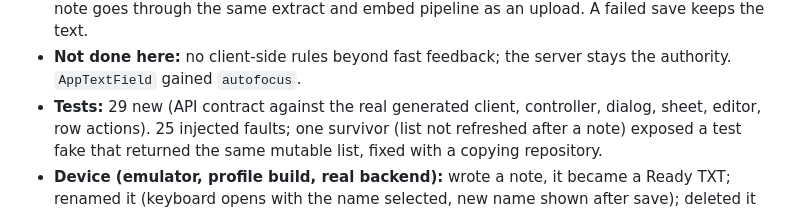
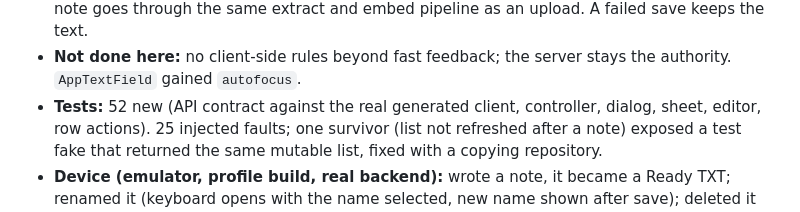
Before and after one commit to Tunasmelt/Cerebro-Flutter, a Markdown page: CHANGELOG.md, the part around the change. GitHub-like rendering.

Commit message:
docs: correct the new-test count in the CHANGELOG
Co-Authored-By: Claude Sonnet 5.5 <noreply@anthropic.com>

```diff
--- a/CHANGELOG.md
+++ b/CHANGELOG.md
@@ -2368,7 +2368,7 @@ Owner-reported on a real device (see `UI-BACKLOG.md`).
   embed pipeline as an upload. A failed save keeps the text.
 - **Not done here:** no client-side rules beyond fast feedback; the server
   stays the authority. `AppTextField` gained `autofocus`.
-- **Tests:** 29 new (API contract against the real generated client, controller,
+- **Tests:** 52 new (API contract against the real generated client, controller,
   dialog, sheet, editor, row actions). 25 injected faults; one survivor (list
   not refreshed after a note) exposed a test fake that returned the same
   mutable list, fixed with a copying repository.
```
